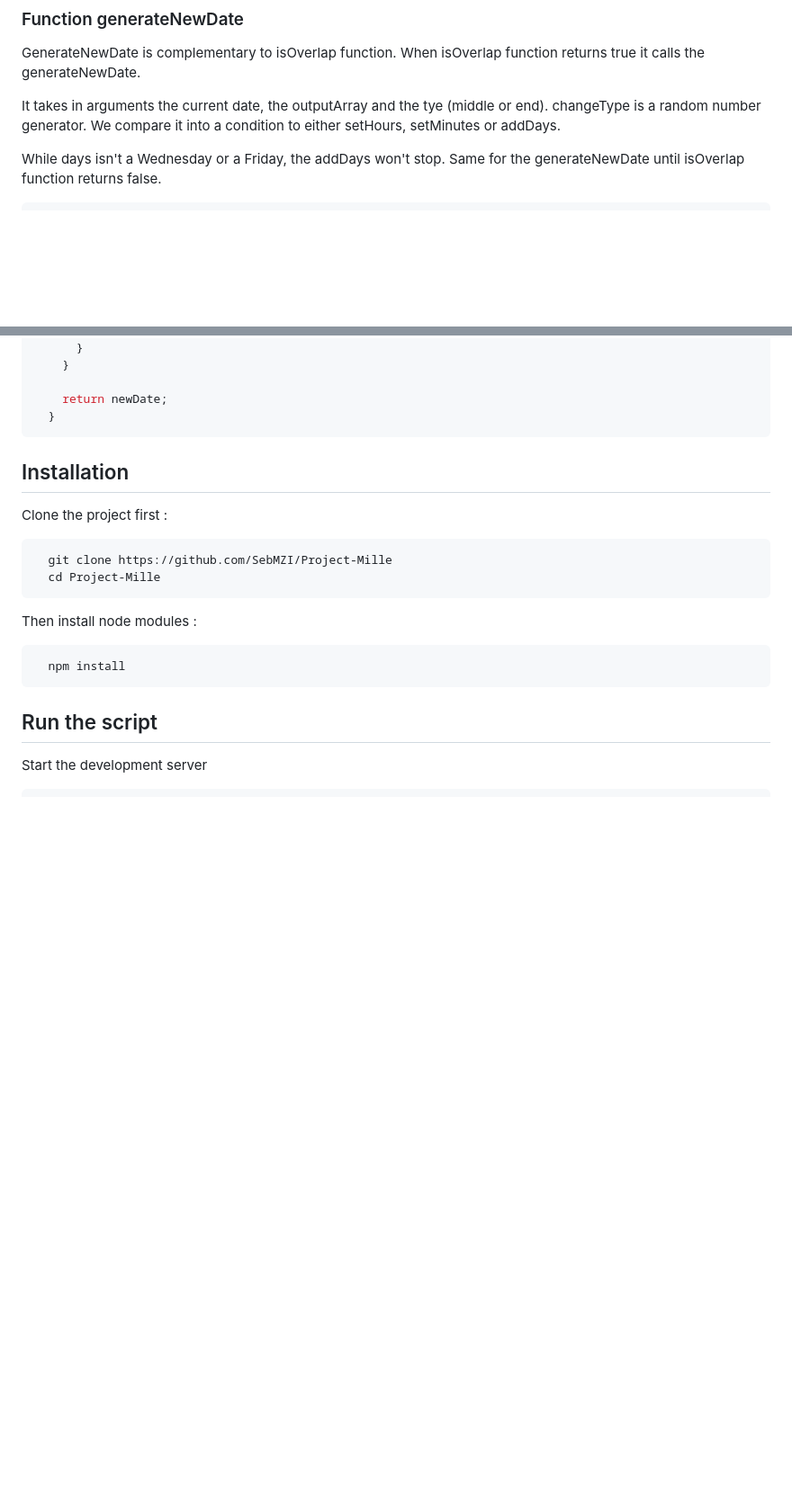
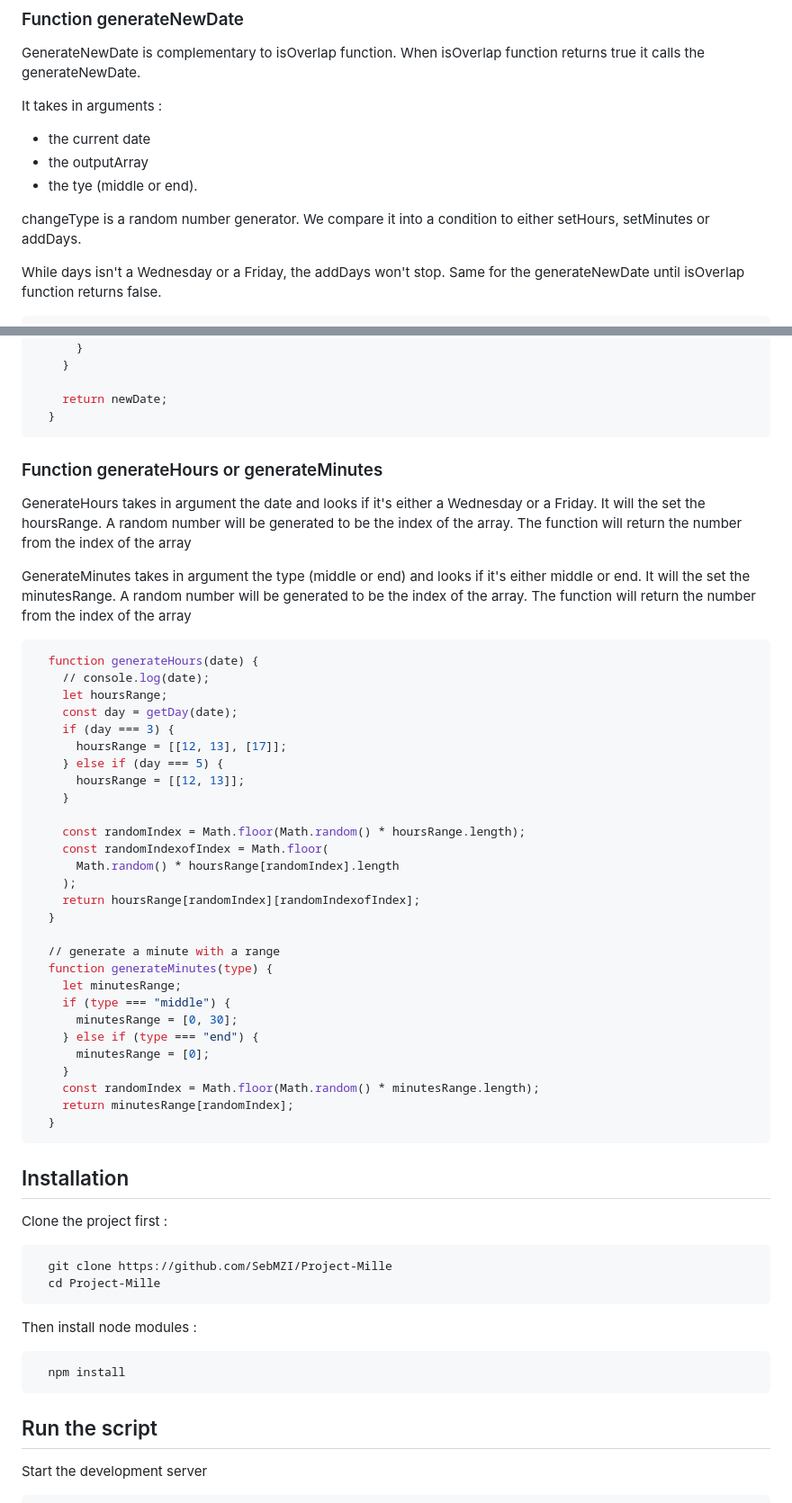
Before and after one commit to SebMZI/Project-Mille, a Markdown page: ReadMe.md, 2 parts joined by grey strips. Shown at 90% size. Drawn GitHub-style; blank space fills up the shorter version.

Commit message:
feat: edited readme

````diff
--- a/ReadMe.md
+++ b/ReadMe.md
@@ -78,7 +78,11 @@ This script analyzes a .csv file and dynamically creates time slots of 30-minute
  GenerateNewDate is complementary to isOverlap function.
  When isOverlap function returns true it calls the generateNewDate.
 
- It takes in arguments the current date, the outputArray and the tye (middle or end).
+ It takes in arguments :
+ - the current date
+ - the outputArray
+ - the tye (middle or end).
+
  changeType is a random number generator. We compare it into a condition to either setHours, setMinutes or addDays.
 
  While days isn't a Wednesday or a Friday, the addDays won't stop. Same for the generateNewDate until isOverlap function returns false.
@@ -110,6 +114,52 @@ This script analyzes a .csv file and dynamically creates time slots of 30-minute
     return newDate;
   }
 ```
+
+### Function generateHours or generateMinutes
+ GenerateHours takes in argument the date and looks if it's either a Wednesday or a Friday.
+ It will the set the hoursRange.
+ A random number will be generated to be the index of the array.
+ The function will return the number from the index of the array
+
+ GenerateMinutes takes in argument the type (middle or end) and looks if it's either middle or  end.
+ It will the set the minutesRange.
+ A random number will be generated to be the index of the array.
+ The function will return the number from the index of the array
+
+```bash
+  function generateHours(date) {
+    // console.log(date);
+    let hoursRange;
+    const day = getDay(date);
+    if (day === 3) {
+      hoursRange = [[12, 13], [17]];
+    } else if (day === 5) {
+      hoursRange = [[12, 13]];
+    }
+
+    const randomIndex = Math.floor(Math.random() * hoursRange.length);
+    const randomIndexofIndex = Math.floor(
+      Math.random() * hoursRange[randomIndex].length
+    );
+    return hoursRange[randomIndex][randomIndexofIndex];
+  }
+
+  // generate a minute with a range
+  function generateMinutes(type) {
+    let minutesRange;
+    if (type === "middle") {
+      minutesRange = [0, 30];
+    } else if (type === "end") {
+      minutesRange = [0];
+    }
+    const randomIndex = Math.floor(Math.random() * minutesRange.length);
+    return minutesRange[randomIndex];
+  }
+```
+
+
+
+
 
 ## Installation
 
````
